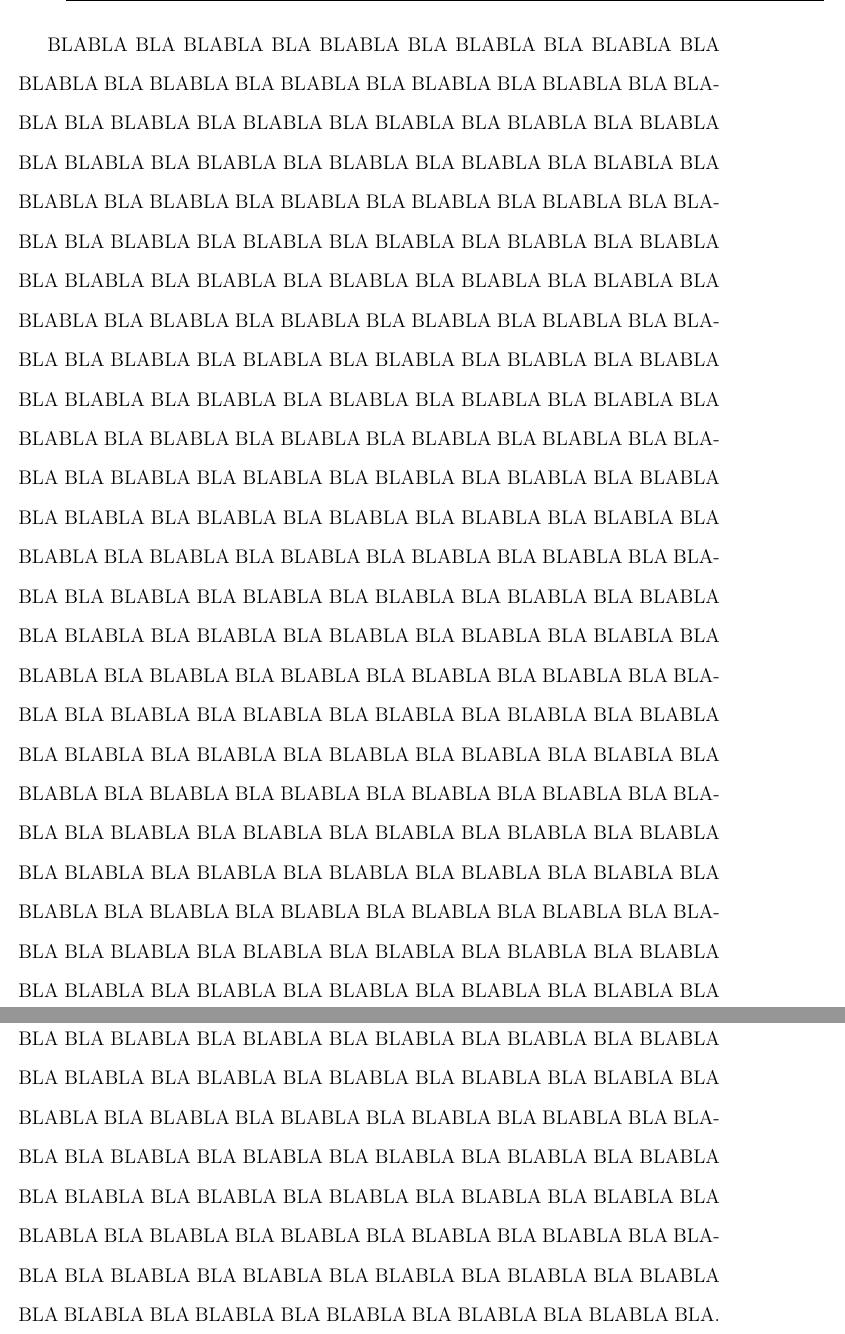
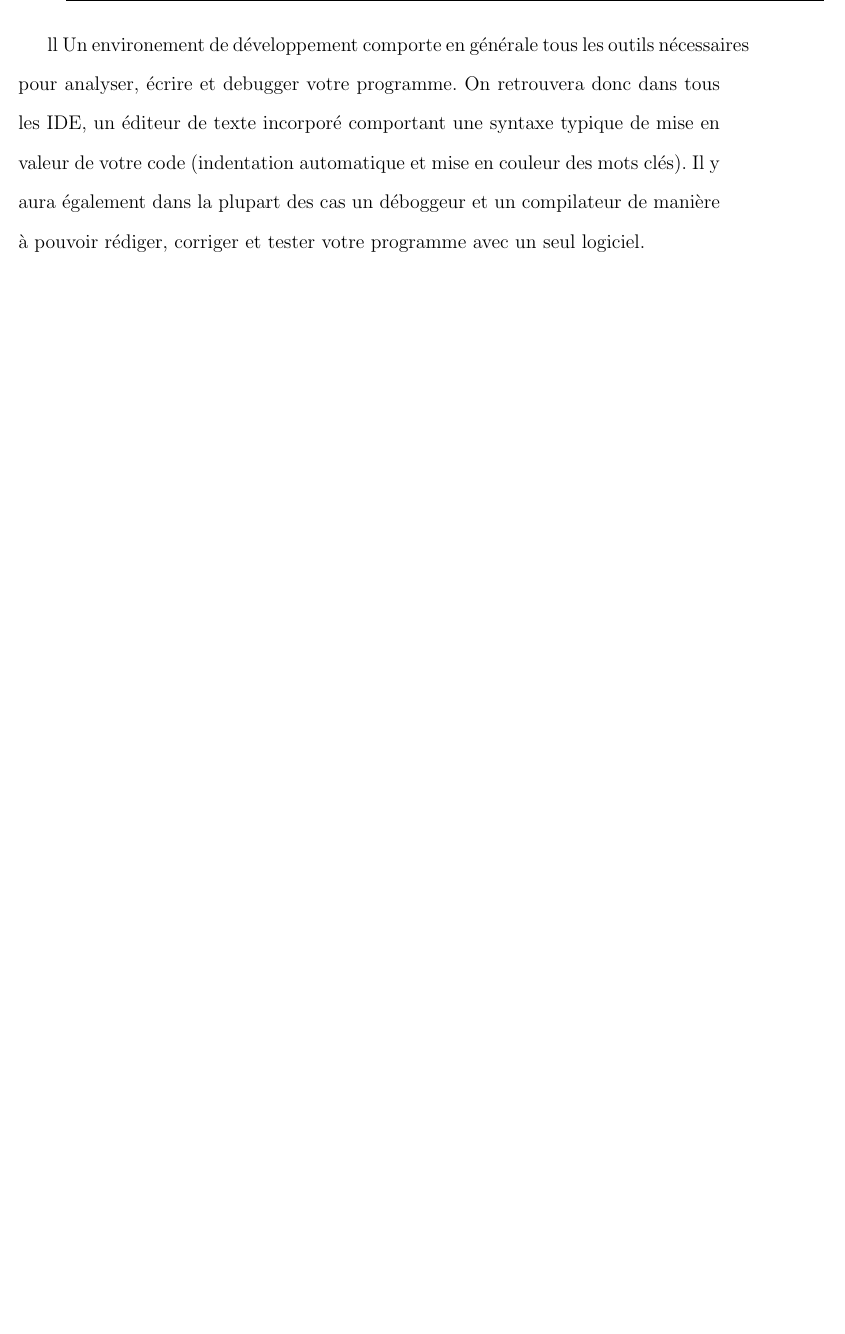
Before and after one commit to ISIMA-begarco/IDE, a LaTeX document (ide.tex): two parts of pages 4 and 5 of 9 before the commit and part of page 4 of 8 after it, the two joined at a grey line, cut at the place of the change, the shorter picture padded with empty space. Compiled offline with pdfLaTeX.

Commit message:
Update ide.tex

```diff
--- a/ide.tex
+++ b/ide.tex
@@ -37,8 +37,8 @@
 
 \newpage \section{\underline{IDE : un éventail de fonctionnalités en un programme}}
 
-\begin{doublespace}
-BLABLA BLA BLABLA BLA BLABLA BLA BLABLA BLA BLABLA BLA BLABLA BLA BLABLA BLA BLABLA BLA BLABLA BLA BLABLA BLA BLABLA BLA BLABLA BLA BLABLA BLA BLABLA BLA BLABLA BLA BLABLA BLA BLABLA BLA BLABLA BLA BLABLA BLA BLABLA BLA BLABLA BLA BLABLA BLA BLABLA BLA BLABLA BLA BLABLA BLA BLABLA BLA BLABLA BLA BLABLA BLA BLABLA BLA BLABLA BLA BLABLA BLA BLABLA BLA BLABLA BLA BLABLA BLA BLABLA BLA BLABLA BLA BLABLA BLA BLABLA BLA BLABLA BLA BLABLA BLA BLABLA BLA BLABLA BLA BLABLA BLA BLABLA BLA BLABLA BLA BLABLA BLA BLABLA BLA BLABLA BLA BLABLA BLA BLABLA BLA BLABLA BLA BLABLA BLA BLABLA BLA BLABLA BLA BLABLA BLA BLABLA BLA BLABLA BLA BLABLA BLA BLABLA BLA BLABLA BLA BLABLA BLA BLABLA BLA BLABLA BLA BLABLA BLA BLABLA BLA BLABLA BLA BLABLA BLA BLABLA BLA BLABLA BLA BLABLA BLA BLABLA BLA BLABLA BLA BLABLA BLA BLABLA BLA BLABLA BLA BLABLA BLA BLABLA BLA BLABLA BLA BLABLA BLA BLABLA BLA BLABLA BLA BLABLA BLA BLABLA BLA BLABLA BLA BLABLA BLA BLABLA BLA BLABLA BLA BLABLA BLA BLABLA BLA BLABLA BLA BLABLA BLA BLABLA BLA BLABLA BLA BLABLA BLA BLABLA BLA BLABLA BLA BLABLA BLA BLABLA BLA BLABLA BLA BLABLA BLA BLABLA BLA BLABLA BLA BLABLA BLA BLABLA BLA BLABLA BLA BLABLA BLA BLABLA BLA BLABLA BLA BLABLA BLA BLABLA BLA BLABLA BLA BLABLA BLA BLABLA BLA BLABLA BLA BLABLA BLA BLABLA BLA BLABLA BLA BLABLA BLA BLABLA BLA BLABLA BLA BLABLA BLA BLABLA BLA BLABLA BLA BLABLA BLA BLABLA BLA BLABLA BLA BLABLA BLA BLABLA BLA BLABLA BLA BLABLA BLA BLABLA BLA BLABLA BLA BLABLA BLA BLABLA BLA BLABLA BLA BLABLA BLA BLABLA BLA BLABLA BLA BLABLA BLA BLABLA BLA BLABLA BLA BLABLA BLA BLABLA BLA BLABLA BLA BLABLA BLA BLABLA BLA BLABLA BLA BLABLA BLA BLABLA BLA BLABLA BLA BLABLA BLA BLABLA BLA BLABLA BLA BLABLA BLA BLABLA BLA BLABLA BLA BLABLA BLA BLABLA BLA BLABLA BLA BLABLA BLA BLABLA BLA BLABLA BLA BLABLA BLA BLABLA BLA BLABLA BLA BLABLA BLA BLABLA BLA BLABLA BLA BLABLA BLA BLABLA BLA BLABLA BLA BLABLA BLA BLABLA BLA BLABLA BLA BLABLA BLA BLABLA BLA BLABLA BLA BLABLA BLA BLABLA BLA BLABLA BLA BLABLA BLA.
+\begin{doublespace}ll
+Un environement de développement comporte en générale tous les outils nécessaires pour analyser, écrire et debugger votre programme. On retrouvera donc dans tous les IDE, un éditeur de texte incorporé comportant une syntaxe typique de mise en valeur de votre code (indentation automatique et mise en couleur des mots clés). Il y aura également dans la plupart des cas un déboggeur et un compilateur de manière à pouvoir rédiger, corriger et tester votre programme avec un seul logiciel.
 \end{doublespace}
 
 \newpage \section{\underline{CodeBlocks : un exemple d'application}}
```
